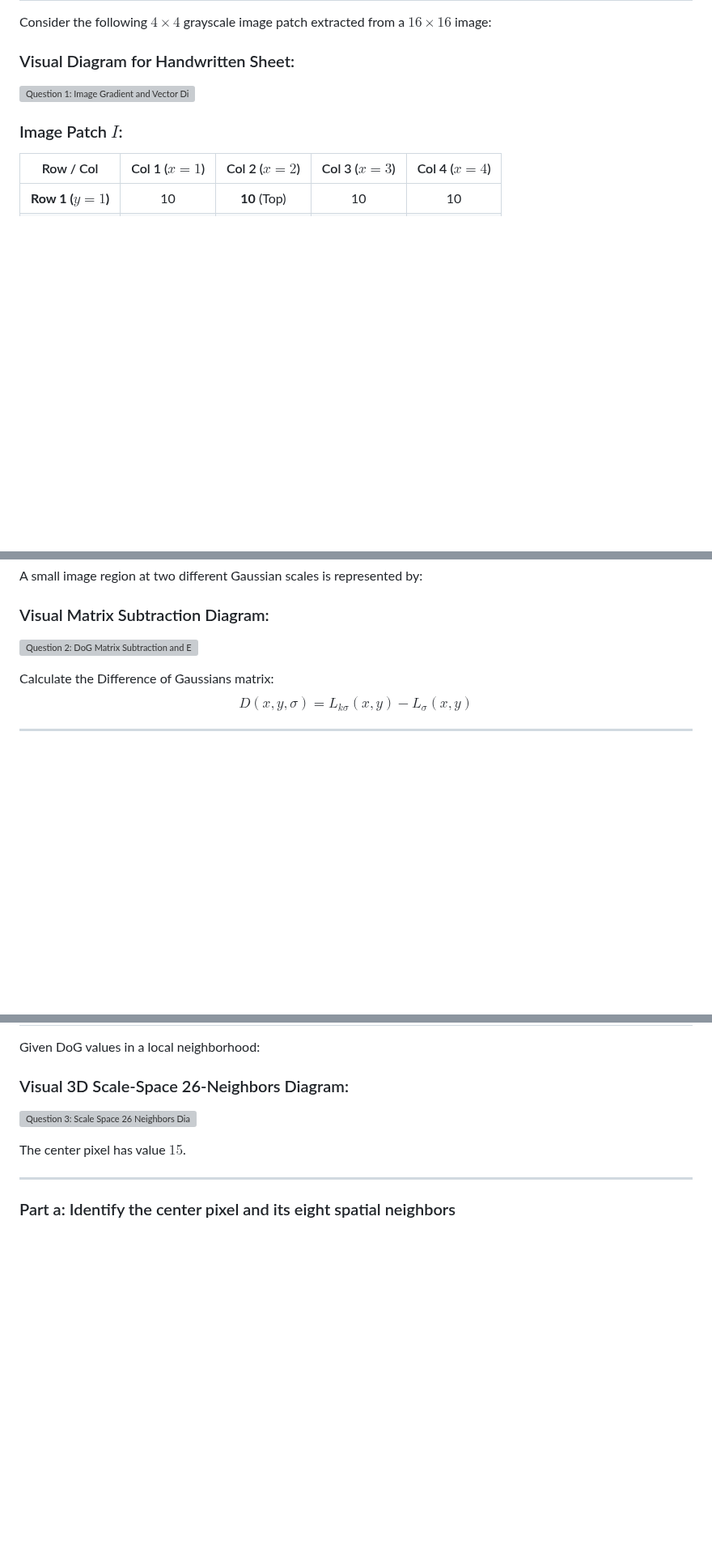
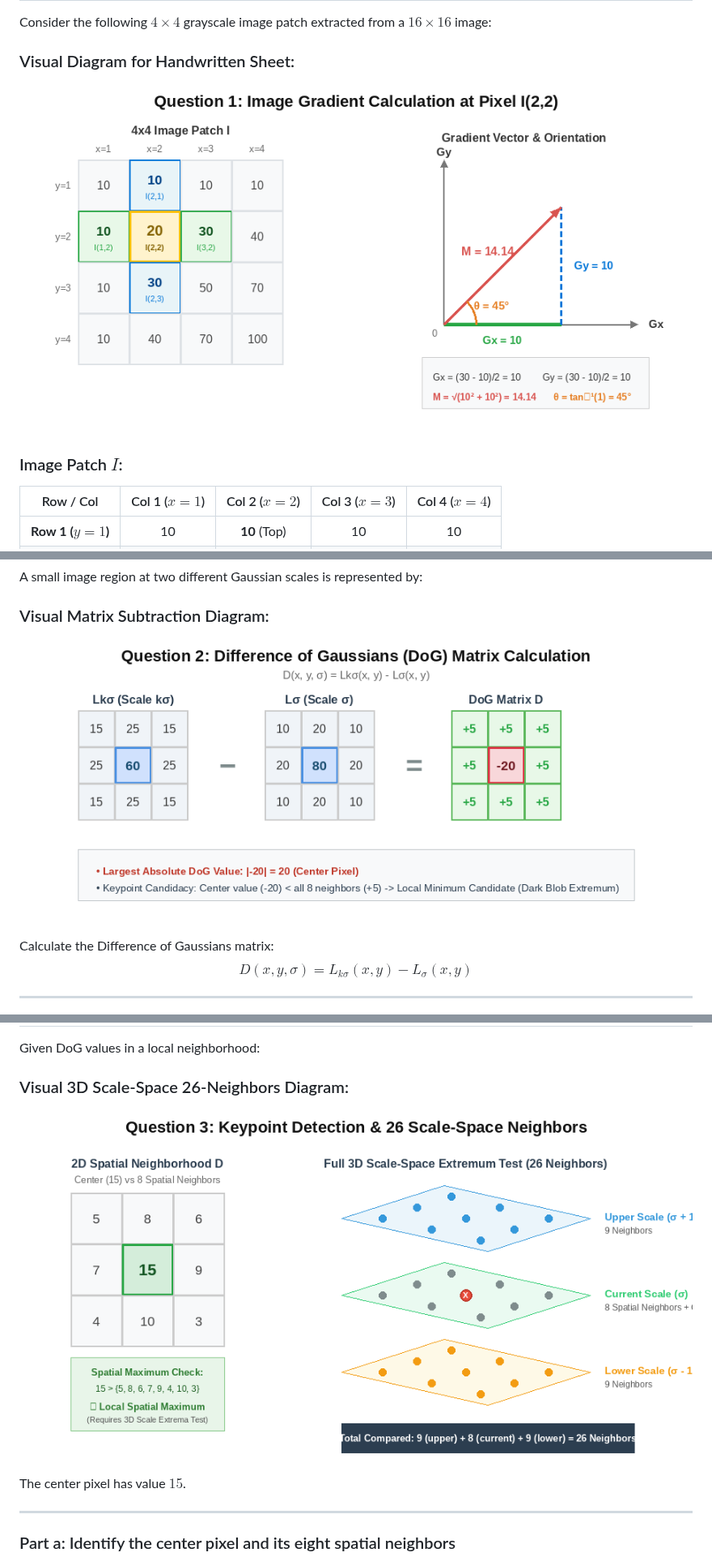
Before and after one commit to mrismail-m/cv_sem_7, a Markdown page: lab06/manual_sift_solutions.md, 3 parts joined by grey strips. Shown at 81% size. GitHub-like rendering; pictures changed too: lab06/figures/q1_gradient_vector.png (added), lab06/figures/q2_dog_matrix.png (added), lab06/figures/q3_scale_space_26_neighbors.png (added); blank space fills up the shorter version; grey boxes are pictures that could not be loaded.

Commit message:
docs(lab06): switch manual assignment diagrams to universally rendered PNG format

```diff
--- a/lab06/manual_sift_solutions.md
+++ b/lab06/manual_sift_solutions.md
@@ -11,7 +11,7 @@
 Consider the following $4 \times 4$ grayscale image patch extracted from a $16 \times 16$ image:
 
 ### Visual Diagram for Handwritten Sheet:
-![Question 1: Image Gradient and Vector Diagram](./figures/q1_gradient_vector.svg)
+![Question 1: Image Gradient and Vector Diagram](figures/q1_gradient_vector.png)
 
 ### Image Patch $I$:
 
@@ -93,7 +93,7 @@ $$
 A small image region at two different Gaussian scales is represented by:
 
 ### Visual Matrix Subtraction Diagram:
-![Question 2: DoG Matrix Subtraction and Extremum](./figures/q2_dog_matrix.svg)
+![Question 2: DoG Matrix Subtraction and Extremum](figures/q2_dog_matrix.png)
 
 Calculate the Difference of Gaussians matrix:
 $$
@@ -147,7 +147,7 @@ The center value ($-20$) is strictly less than all eight surrounding spatial nei
 Given DoG values in a local neighborhood:
 
 ### Visual 3D Scale-Space 26-Neighbors Diagram:
-![Question 3: Scale Space 26 Neighbors Diagram](./figures/q3_scale_space_26_neighbors.svg)
+![Question 3: Scale Space 26 Neighbors Diagram](figures/q3_scale_space_26_neighbors.png)
 
 The center pixel has value $15$.
 
```
Also changed, not shown: other parts of lab06/manual_sift_solutions.md (+1 -1 lines), lab06/figures/q4_orientation_histogram.png (added).
